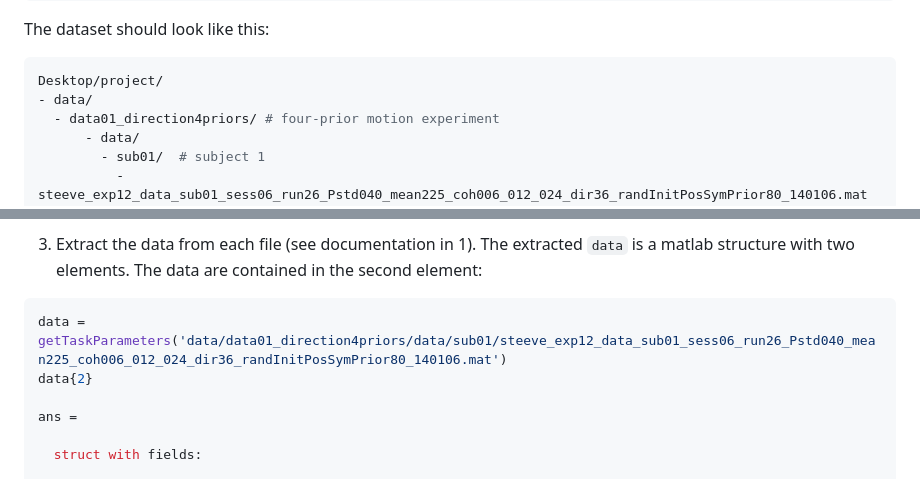
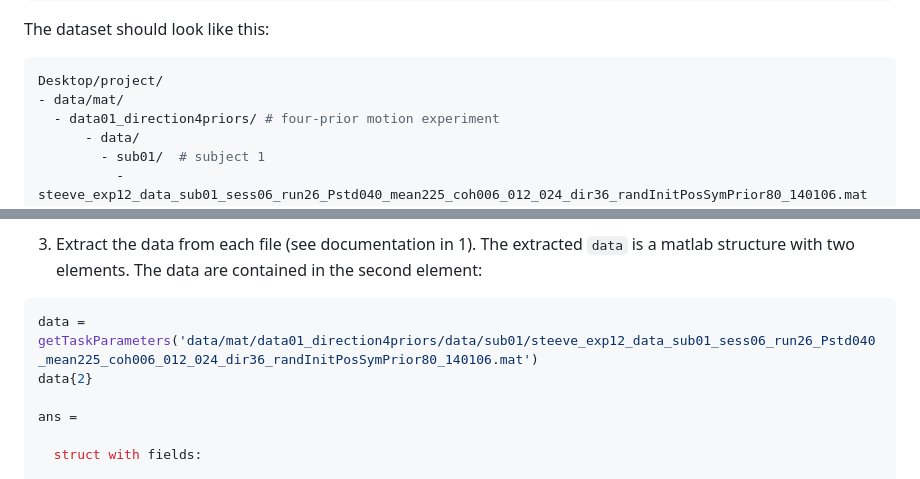
Before and after one commit to steevelaquitaine/projInference, a Markdown page: README.md, 2 parts joined by grey strips. Rendered like a GitHub page.

Commit message:
Update dataset path

````diff
--- a/README.md
+++ b/README.md
@@ -55,7 +55,7 @@ The dataset should look like this:
 
 ```python
 Desktop/project/
-- data/
+- data/mat/
   - data01_direction4priors/ # four-prior motion experiment
       - data/
         - sub01/  # subject 1
@@ -108,7 +108,7 @@ ans =
 are contained in the second element:
 
 ```python
-data = getTaskParameters('data/data01_direction4priors/data/sub01/steeve_exp12_data_sub01_sess06_run26_Pstd040_mean225_coh006_012_024_dir36_randInitPosSymPrior80_140106.mat')
+data = getTaskParameters('data/mat/data01_direction4priors/data/sub01/steeve_exp12_data_sub01_sess06_run26_Pstd040_mean225_coh006_012_024_dir36_randInitPosSymPrior80_140106.mat')
 data{2}
 
 ans =
````
